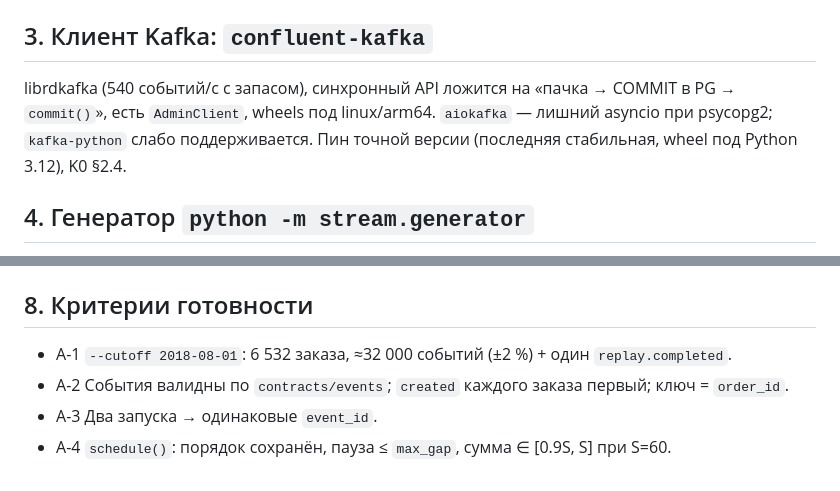
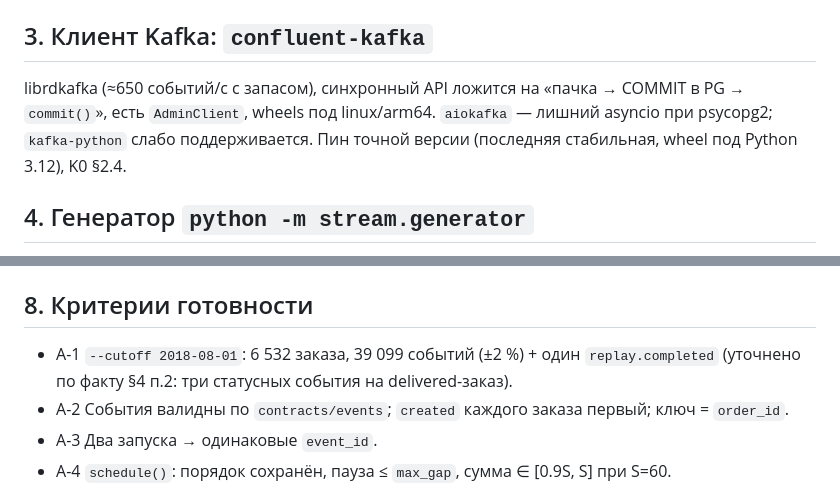
Before and after one commit to delotbtw/rwb_hack, a Markdown page: docs/realtime/K2-stream.md, 2 parts joined by grey strips. Drawn GitHub-style.

Commit message:
docs(K2): A-1 — 39 099 событий при cutoff 2018-08-01 (~650/с)

```diff
--- a/docs/realtime/K2-stream.md
+++ b/docs/realtime/K2-stream.md
@@ -10,7 +10,7 @@
 - Роль `ingestor` по `900_grants.sql` (K0): `ALL` на `landing`, `SELECT/INSERT/UPDATE` на `core.*`, `SELECT/UPDATE` на `ops.stream_status`, `SELECT` на `ops.build_params`. Гранты K2 — только в `sql/90_grants/920_grants_stream.sql` (`900_grants.sql` не менять; K3 — `910_*`, K4 — `930_*`).
 
 ## 3. Клиент Kafka: `confluent-kafka`
-librdkafka (540 событий/с с запасом), синхронный API ложится на «пачка → COMMIT в PG → `commit()`», есть `AdminClient`, wheels под linux/arm64. `aiokafka` — лишний asyncio при psycopg2; `kafka-python` слабо поддерживается. Пин точной версии (последняя стабильная, wheel под Python 3.12), K0 §2.4.
+librdkafka (≈650 событий/с с запасом), синхронный API ложится на «пачка → COMMIT в PG → `commit()`», есть `AdminClient`, wheels под linux/arm64. `aiokafka` — лишний asyncio при psycopg2; `kafka-python` слабо поддерживается. Пин точной версии (последняя стабильная, wheel под Python 3.12), K0 §2.4.
 
 ## 4. Генератор `python -m stream.generator`
 Читает `data/*.csv`, дедуп/нормализация как в `sql/20_staging`, аномалии не правим. Параметры: `--cutoff D` (= `--from D`: заказы с `purchased_at >= D`, без него весь датасет), `--duration S`, `--max-gap` (0.2 с), `--noise` (Should: ~1 % дублей и перестановок).
@@ -49,7 +49,7 @@ PK уже есть у всех фактов и измерений (300, 310, 320
 `make/stream.mk` (единственная make-правка K2; `Makefile` не трогать — строку `-include make/*.mk` добавляет оркестратор): `COMPOSE_RT := $(COMPOSE) -f docker-compose.realtime.yml --profile realtime`. `make live`: `postgres`, `redpanda`, `redpanda-console`, `ingestor` до healthy. `make demo-replay`: `live` + `run --rm generator --cutoff $(CUTOFF) --duration $(DURATION)`, печать `stream_status`. `make stream-reset`: остановить `ingestor`, `run --rm … python -m stream.broker_reset`; ingestor остаётся остановленным до `make live`.
 
 ## 8. Критерии готовности
-- A-1 `--cutoff 2018-08-01`: 6 532 заказа, ≈32 000 событий (±2 %) + один `replay.completed`.
+- A-1 `--cutoff 2018-08-01`: 6 532 заказа, 39 099 событий (±2 %) + один `replay.completed` (уточнено по факту §4 п.2: три статусных события на delivered-заказ).
 - A-2 События валидны по `contracts/events`; `created` каждого заказа первый; ключ = `order_id`.
 - A-3 Два запуска → одинаковые `event_id`.
 - A-4 `schedule()`: порядок сохранён, пауза ≤ `max_gap`, сумма ∈ [0.9S, S] при S=60.
```
Also changed, not shown: docs/realtime-plan.md (+1 -1 lines).
